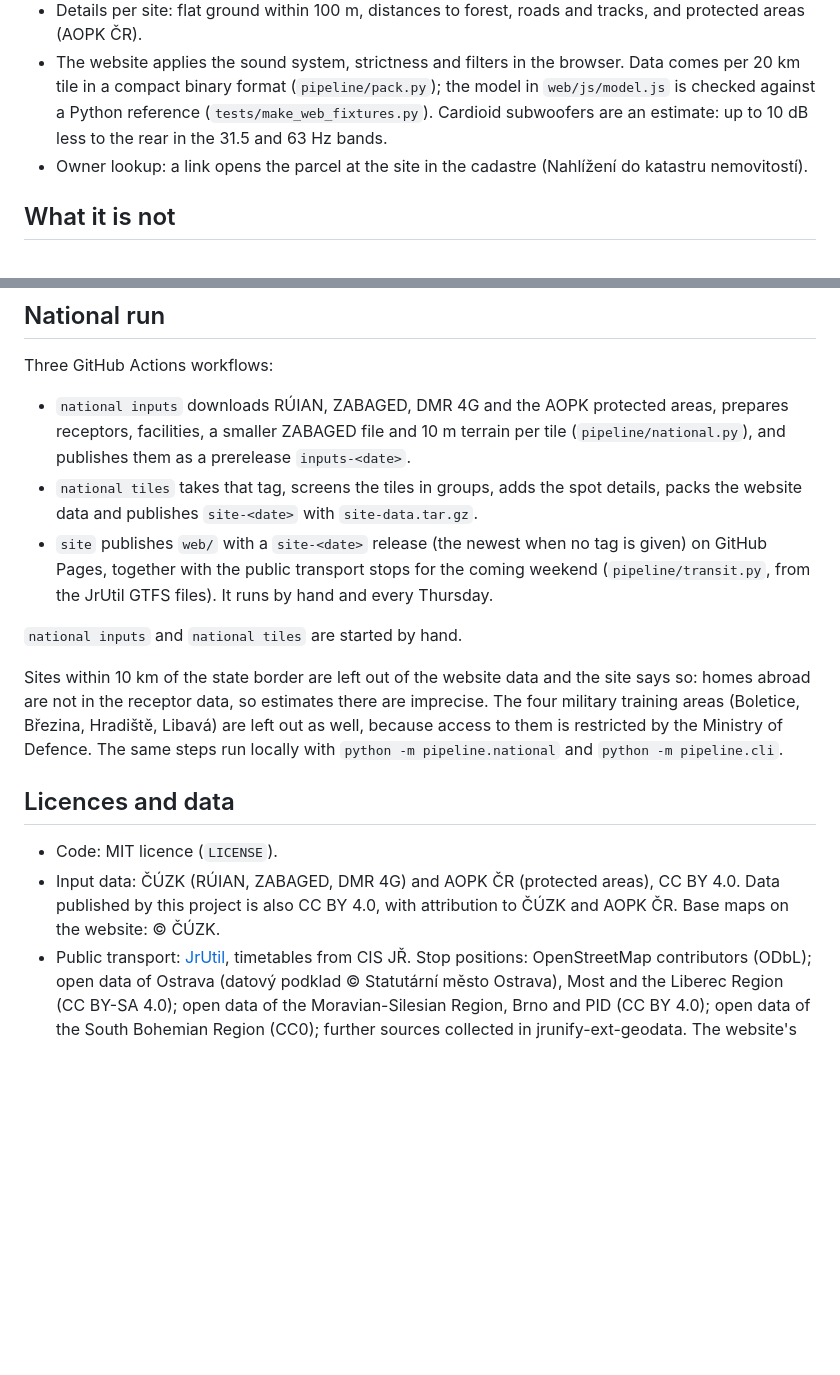
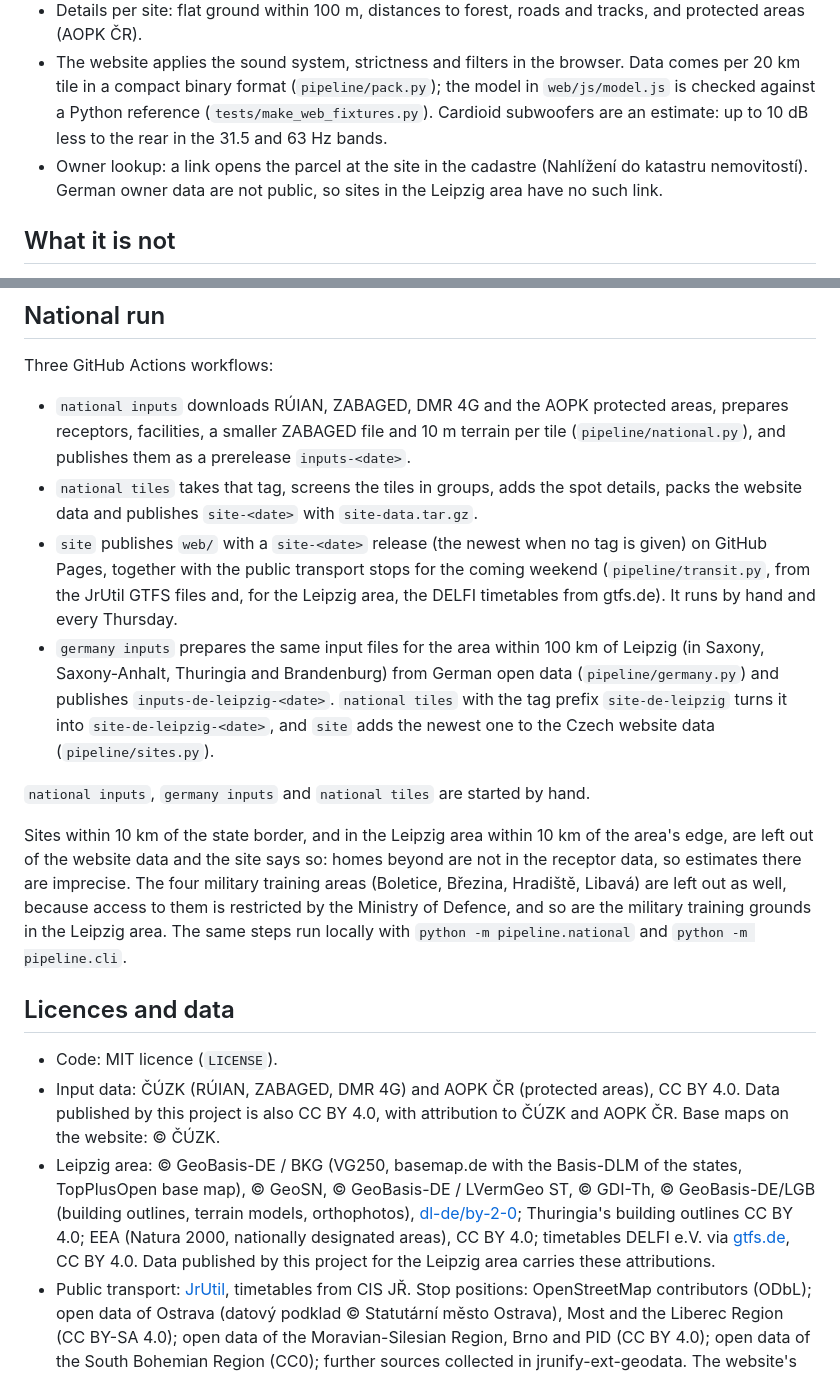
Before and after one commit to Prastako/Frekno, a Markdown page: README.md, 2 parts joined by grey strips. Drawn GitHub-style; blank space fills up the shorter version.

Commit message:
worker: task frekno-20261014-de-docs-r7 (done)

```diff
--- a/README.md
+++ b/README.md
@@ -18,7 +18,7 @@ Site screening for outdoor events in Czechia. For every candidate site on a 250
 - The result per site is the attenuation to its loudest receptors in each layer. It does not depend on the sound system, so rig class, sound character and strictness are applied afterwards.
 - Details per site: flat ground within 100 m, distances to forest, roads and tracks, and protected areas (AOPK ČR).
 - The website applies the sound system, strictness and filters in the browser. Data comes per 20 km tile in a compact binary format (`pipeline/pack.py`); the model in `web/js/model.js` is checked against a Python reference (`tests/make_web_fixtures.py`). Cardioid subwoofers are an estimate: up to 10 dB less to the rear in the 31.5 and 63 Hz bands.
-- Owner lookup: a link opens the parcel at the site in the cadastre (Nahlížení do katastru nemovitostí).
+- Owner lookup: a link opens the parcel at the site in the cadastre (Nahlížení do katastru nemovitostí). German owner data are not public, so sites in the Leipzig area have no such link.
 
 ## What it is not
 
@@ -57,16 +57,18 @@ Three GitHub Actions workflows:
 
 - `national inputs` downloads RÚIAN, ZABAGED, DMR 4G and the AOPK protected areas, prepares receptors, facilities, a smaller ZABAGED file and 10 m terrain per tile (`pipeline/national.py`), and publishes them as a prerelease `inputs-<date>`.
 - `national tiles` takes that tag, screens the tiles in groups, adds the spot details, packs the website data and publishes `site-<date>` with `site-data.tar.gz`.
-- `site` publishes `web/` with a `site-<date>` release (the newest when no tag is given) on GitHub Pages, together with the public transport stops for the coming weekend (`pipeline/transit.py`, from the JrUtil GTFS files). It runs by hand and every Thursday.
+- `site` publishes `web/` with a `site-<date>` release (the newest when no tag is given) on GitHub Pages, together with the public transport stops for the coming weekend (`pipeline/transit.py`, from the JrUtil GTFS files and, for the Leipzig area, the DELFI timetables from gtfs.de). It runs by hand and every Thursday.
+- `germany inputs` prepares the same input files for the area within 100 km of Leipzig (in Saxony, Saxony-Anhalt, Thuringia and Brandenburg) from German open data (`pipeline/germany.py`) and publishes `inputs-de-leipzig-<date>`. `national tiles` with the tag prefix `site-de-leipzig` turns it into `site-de-leipzig-<date>`, and `site` adds the newest one to the Czech website data (`pipeline/sites.py`).
 
-`national inputs` and `national tiles` are started by hand.
+`national inputs`, `germany inputs` and `national tiles` are started by hand.
 
-Sites within 10 km of the state border are left out of the website data and the site says so: homes abroad are not in the receptor data, so estimates there are imprecise. The four military training areas (Boletice, Březina, Hradiště, Libavá) are left out as well, because access to them is restricted by the Ministry of Defence. The same steps run locally with `python -m pipeline.national` and `python -m pipeline.cli`.
+Sites within 10 km of the state border, and in the Leipzig area within 10 km of the area's edge, are left out of the website data and the site says so: homes beyond are not in the receptor data, so estimates there are imprecise. The four military training areas (Boletice, Březina, Hradiště, Libavá) are left out as well, because access to them is restricted by the Ministry of Defence, and so are the military training grounds in the Leipzig area. The same steps run locally with `python -m pipeline.national` and `python -m pipeline.cli`.
 
 ## Licences and data
 
 - Code: MIT licence (`LICENSE`).
 - Input data: ČÚZK (RÚIAN, ZABAGED, DMR 4G) and AOPK ČR (protected areas), CC BY 4.0. Data published by this project is also CC BY 4.0, with attribution to ČÚZK and AOPK ČR. Base maps on the website: © ČÚZK.
+- Leipzig area: © GeoBasis-DE / BKG (VG250, basemap.de with the Basis-DLM of the states, TopPlusOpen base map), © GeoSN, © GeoBasis-DE / LVermGeo ST, © GDI-Th, © GeoBasis-DE/LGB (building outlines, terrain models, orthophotos), [dl-de/by-2-0](https://www.govdata.de/dl-de/by-2-0); Thuringia's building outlines CC BY 4.0; EEA (Natura 2000, nationally designated areas), CC BY 4.0; timetables DELFI e.V. via [gtfs.de](https://gtfs.de/), CC BY 4.0. Data published by this project for the Leipzig area carries these attributions.
 - Public transport: [JrUtil](https://data.jr.ggu.cz/), timetables from CIS JŘ. Stop positions: OpenStreetMap contributors (ODbL); open data of Ostrava (datový podklad © Statutární město Ostrava), Most and the Liberec Region (CC BY-SA 4.0); open data of the Moravian-Silesian Region, Brno and PID (CC BY 4.0); open data of the South Bohemian Region (CC0); further sources collected in jrunify-ext-geodata. The website's stops file (`data/stops.json`) is kept apart from the CC BY 4.0 data and is shared under the terms of these sources (ODbL 1.0 and CC BY-SA 4.0).
 - The website loads MapLibre GL JS (BSD-3-Clause) from unpkg.
 - NoiseModelling (GPL v3) is used only as a separate program for comparison runs and is not part of this repository.
```
